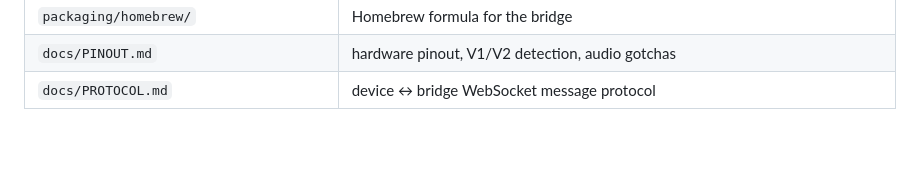
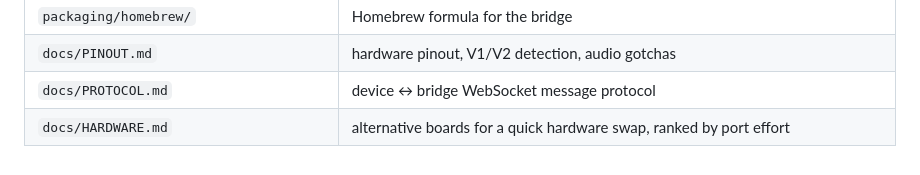
Before and after one commit to Positronico/claudeq, a Markdown page: README.md, the part around the change. GitHub-like rendering; folded sections open; blank space fills up the shorter version.

Commit message:
docs: add hardware alternatives (quick-swap board reference)

```diff
--- a/README.md
+++ b/README.md
@@ -175,5 +175,6 @@ Two ways the deck reaches a session:
 | `packaging/homebrew/` | Homebrew formula for the bridge |
 | `docs/PINOUT.md` | hardware pinout, V1/V2 detection, audio gotchas |
 | `docs/PROTOCOL.md` | device ↔ bridge WebSocket message protocol |
+| `docs/HARDWARE.md` | alternative boards for a quick hardware swap, ranked by port effort |
 
 </details>
```
Also changed, not shown: docs/HARDWARE.md (added, +53 -0 lines).
